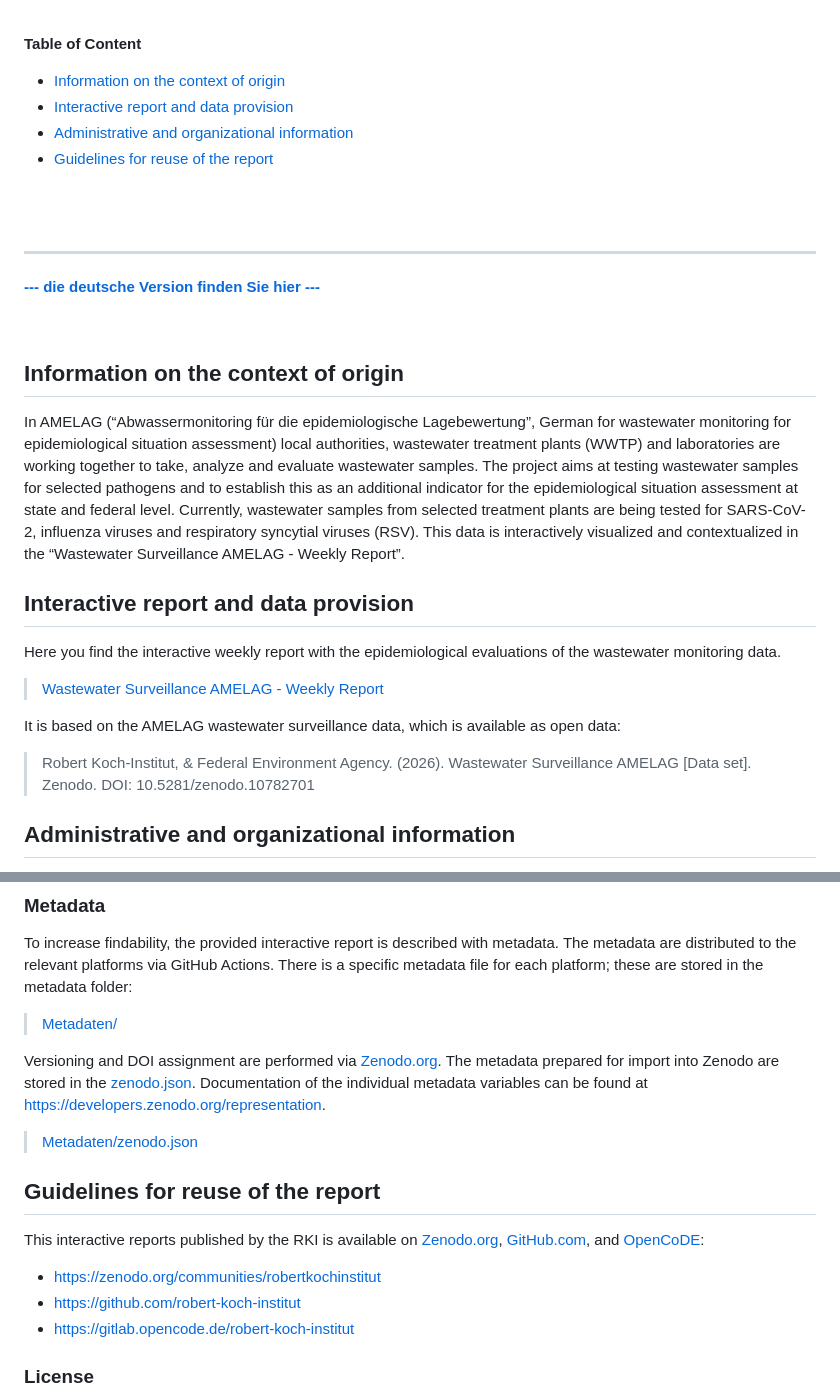
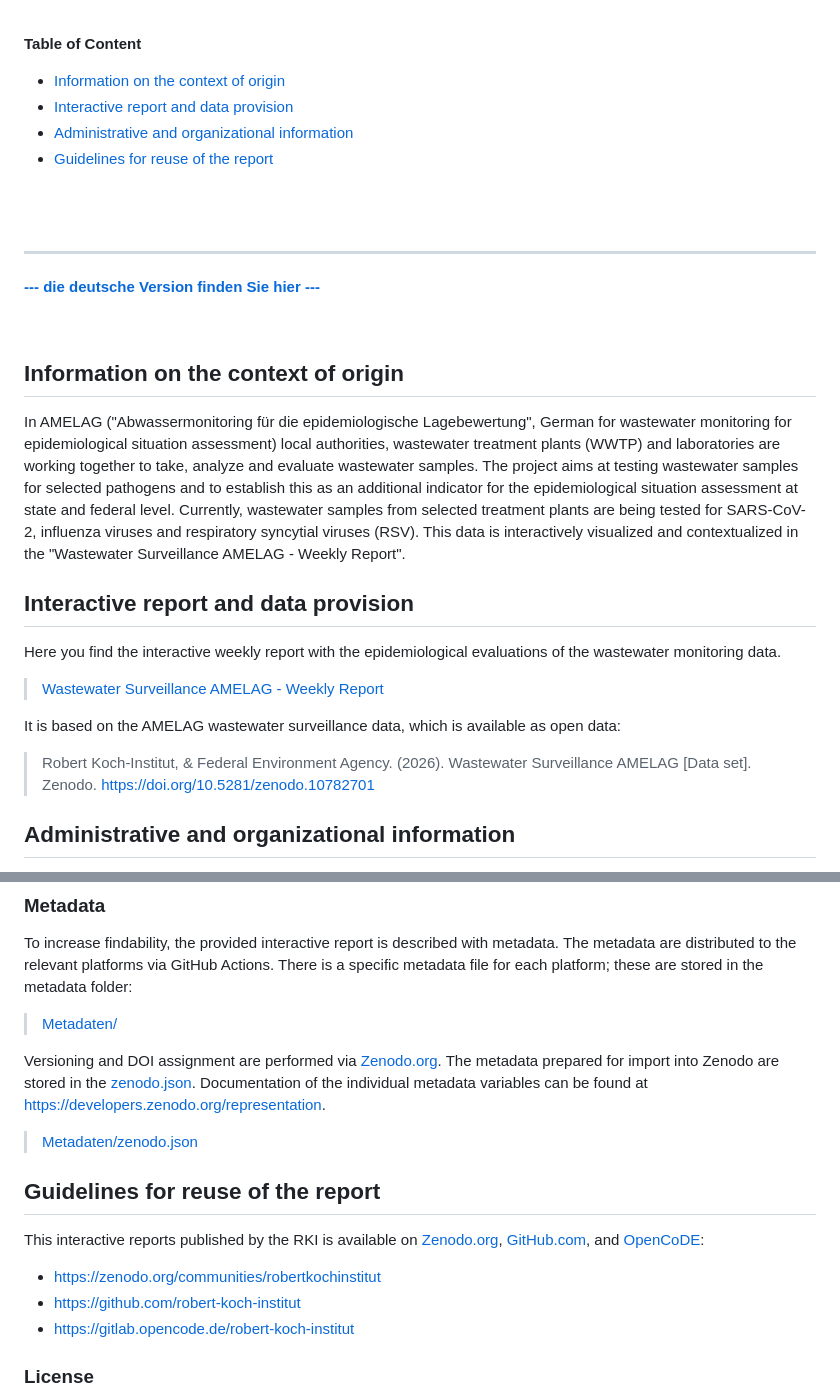
Before and after one commit to robert-koch-institut/Abwassersurveillance_AMELAG_-_Wochenbericht, a Markdown page: Readme.en.md, 2 parts joined by grey strips. Drawn GitHub-style.

Commit message:
Formatting changes and minor fixes in Readme

```diff
--- a/Readme.en.md
+++ b/Readme.en.md
@@ -31,6 +34,7 @@ The interactive report "Wastewater Surveillance AMELAG - Weekly Report" of the R
 <br>
 
 **Table of Content**
+
 <!-- TOC_START: {"heading_depth": 2} -->
   - [Information on the context of origin](#information-on-the-context-of-origin)
   - [Interactive report and data provision](#interactive-report-and-data-provision)
@@ -39,6 +43,7 @@ The interactive report "Wastewater Surveillance AMELAG - Weekly Report" of the R
 <!-- TOC_END -->
 
 <br>
+
 <!-- HEADER_END -->
 
 <br>
@@ -52,16 +57,17 @@ The interactive report "Wastewater Surveillance AMELAG - Weekly Report" of the R
 
 ## Information on the context of origin
 
-In AMELAG (“Abwassermonitoring für die epidemiologische Lagebewertung”, German for wastewater monitoring for epidemiological situation assessment) local authorities, wastewater treatment plants (WWTP) and laboratories are working together to take, analyze and evaluate wastewater samples. The project aims at testing wastewater samples for selected pathogens and to establish this as an additional indicator for the epidemiological situation assessment at state and federal level. Currently, wastewater samples from selected treatment plants are being tested for SARS-CoV-2, influenza viruses and respiratory syncytial viruses (RSV). This data is interactively visualized and contextualized in the “Wastewater Surveillance AMELAG - Weekly Report”.
+In AMELAG ("Abwassermonitoring für die epidemiologische Lagebewertung", German for wastewater monitoring for epidemiological situation assessment) local authorities, wastewater treatment plants (WWTP) and laboratories are working together to take, analyze and evaluate wastewater samples. The project aims at testing wastewater samples for selected pathogens and to establish this as an additional indicator for the epidemiological situation assessment at state and federal level. Currently, wastewater samples from selected treatment plants are being tested for SARS-CoV-2, influenza viruses and respiratory syncytial viruses (RSV). This data is interactively visualized and contextualized in the "Wastewater Surveillance AMELAG - Weekly Report".
 
 ## Interactive report and data provision
 Here you find the interactive weekly report with the epidemiological evaluations of the wastewater monitoring data.
+
 > [Wastewater Surveillance AMELAG - Weekly Report](https://robert-koch-institut.github.io/Abwassersurveillance_AMELAG_-_Wochenbericht)
 
 
 It is based on the AMELAG wastewater surveillance data, which is available as open data:
 
-> Robert Koch-Institut, & Federal Environment Agency. (2026). Wastewater Surveillance AMELAG [Data set]. Zenodo. DOI: 10.5281/zenodo.10782701
+> Robert Koch-Institut, & Federal Environment Agency. (2026). Wastewater Surveillance AMELAG [Data set]. Zenodo. [https://doi.org/10.5281/zenodo.10782701](https://doi.org/10.5281/zenodo.10782701)
 
 
 ## Administrative and organizational information
@@ -87,7 +93,7 @@ To increase findability, the provided interactive report is described with metad
 
 > [Metadaten/](https://github.com/robert-koch-institut/Abwassersurveillance_AMELAG_-_Wochenbericht/tree/main/Metadaten/)
 
-Versioning and DOI assignment are performed via [Zenodo.org](https://zenodo.org). The metadata prepared for import into Zenodo are stored in the [zenodo.json](https://github.com/robert-koch-institut/Abwassersurveillance_AMELAG_-_Wochenbericht/blob/main/Metadaten/zenodo.json). Documentation of the individual metadata variables can be found at https://developers.zenodo.org/representation.
+Versioning and DOI assignment are performed via [Zenodo.org](https://zenodo.org). The metadata prepared for import into Zenodo are stored in the [zenodo.json](https://github.com/robert-koch-institut/Abwassersurveillance_AMELAG_-_Wochenbericht/blob/main/Metadaten/zenodo.json). Documentation of the individual metadata variables can be found at [https://developers.zenodo.org/representation](https://developers.zenodo.org/#representation).
 
 > [Metadaten/zenodo.json](https://github.com/robert-koch-institut/Abwassersurveillance_AMELAG_-_Wochenbericht/blob/main/Metadaten/zenodo.json)
 
@@ -95,9 +101,9 @@ Versioning and DOI assignment are performed via [Zenodo.org](https://zenodo.org)
 
 This interactive reports published by the RKI is available on [Zenodo.org](http://Zenodo.org/), [GitHub.com](http://GitHub.com/), and [OpenCoDE](https://gitlab.opencode.de):
 
-- https://zenodo.org/communities/robertkochinstitut
-- https://github.com/robert-koch-institut
-- https://gitlab.opencode.de/robert-koch-institut
+- [https://zenodo.org/communities/robertkochinstitut](https://zenodo.org/communities/robertkochinstitut)
+- [https://github.com/robert-koch-institut](https://github.com/robert-koch-institut)
+- [https://gitlab.opencode.de/robert-koch-institut](https://gitlab.opencode.de/robert-koch-institut)
 
 ### License
 
```
Also changed, not shown: other parts of Readme.en.md (+3 -0 lines), Readme.md (+11 -9 lines).
